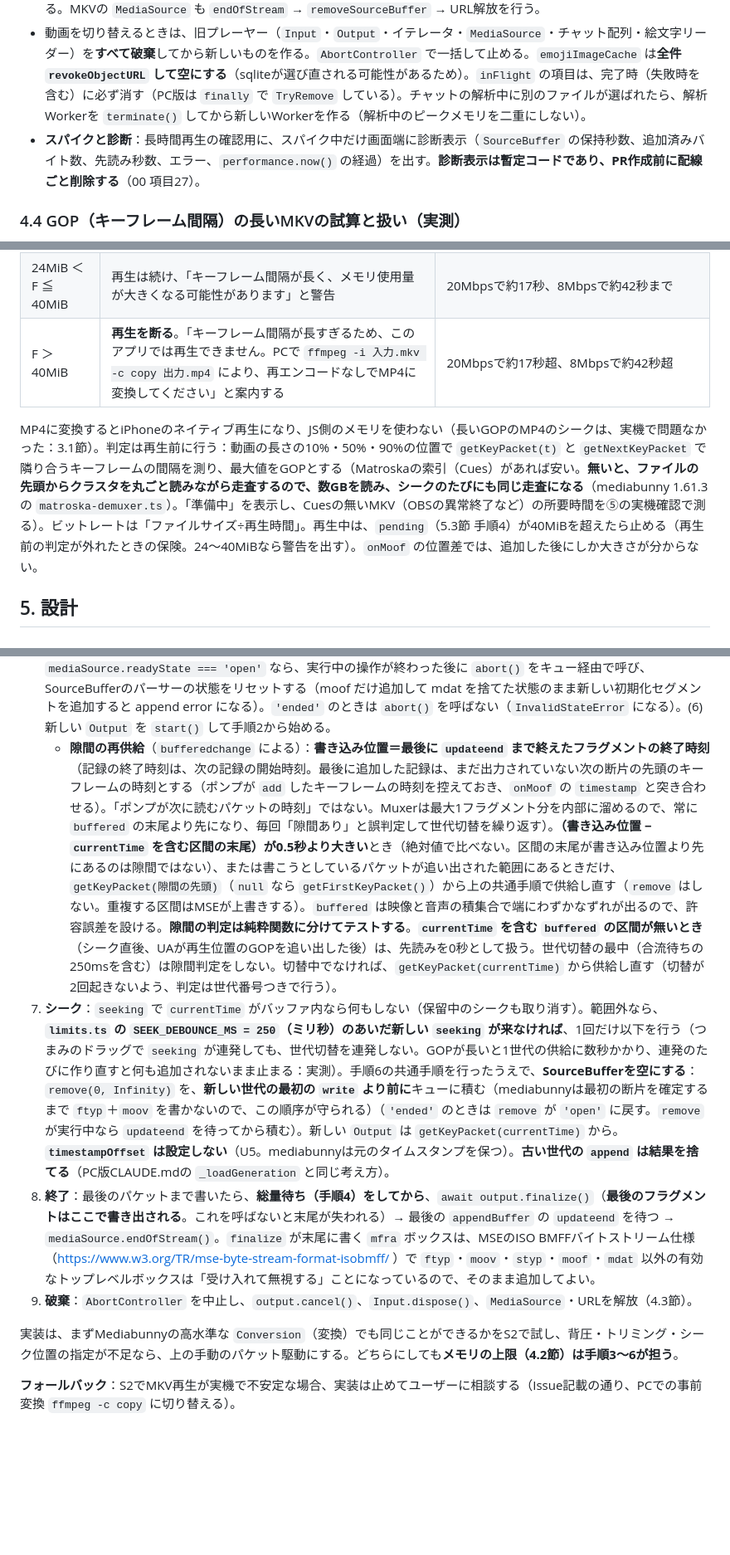
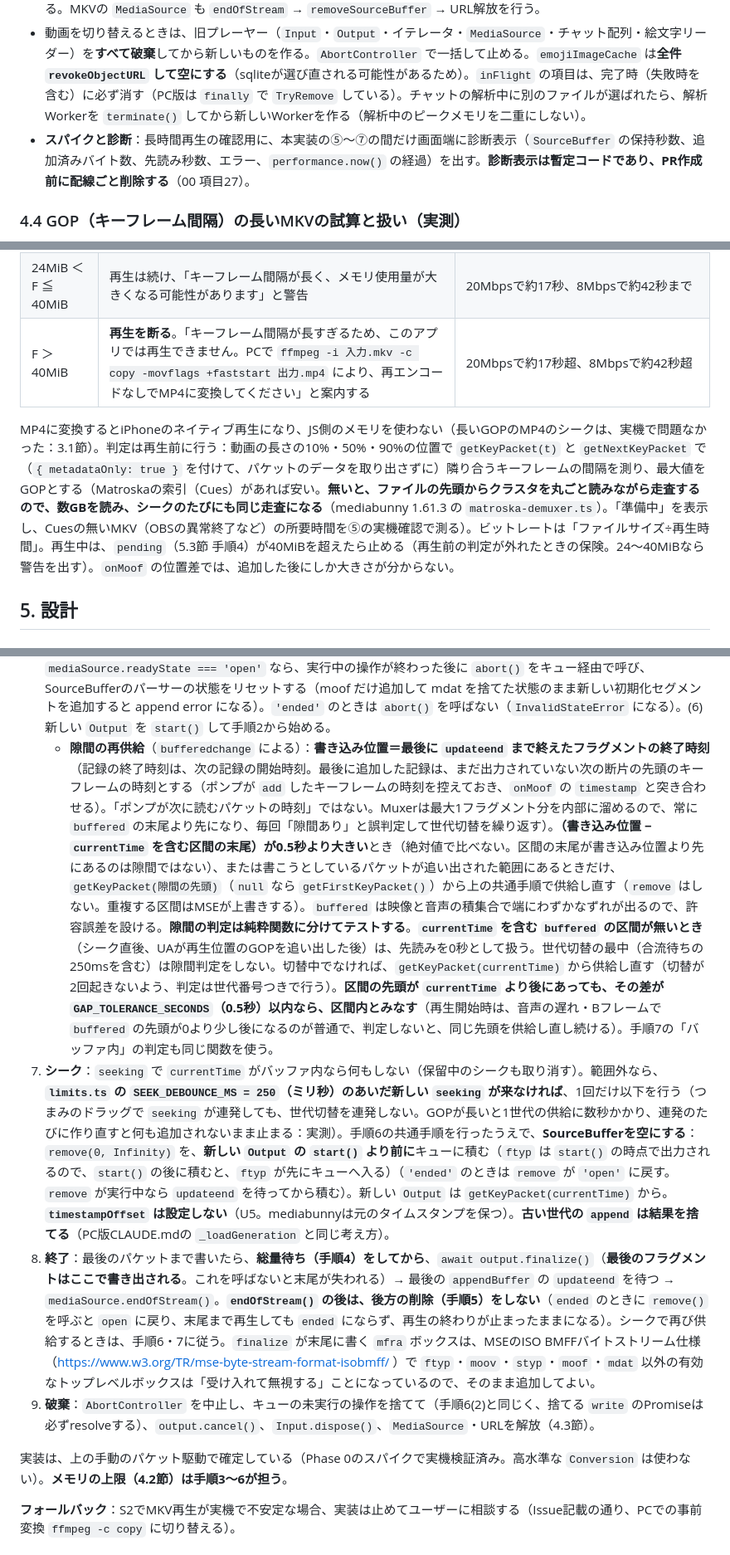
Before and after one commit to 5cd8/vlc-chat-pwa, a Markdown page: design-docs-for-ai/issue1-pwa-chat-replay-player-implementation-plan.md, 3 parts joined by grey strips. Shown at 83% size. GitHub-like rendering; blank space fills up the shorter version.

```diff
--- a/design-docs-for-ai/issue1-pwa-chat-replay-player-implementation-plan.md
+++ b/design-docs-for-ai/issue1-pwa-chat-replay-player-implementation-plan.md
@@ -105,7 +105,7 @@ Issueの機能要件1〜7をすべて実装する。非ゴールはIssue記載
 - チャットのパースは **Web Worker**。メインスレッドにはパース結果の圧縮配列（`Transferable`）だけを渡し、Worker側は終了して解放する。
 - `URL.createObjectURL` で作った動画のURLは、動画を切り替えるとき・ページを閉じるときに `revokeObjectURL` する。MKVの `MediaSource` も `endOfStream` → `removeSourceBuffer` → URL解放を行う。
 - 動画を切り替えるときは、旧プレーヤー（`Input`・`Output`・イテレータ・`MediaSource`・チャット配列・絵文字リーダー）を**すべて破棄**してから新しいものを作る。`AbortController` で一括して止める。`emojiImageCache` は**全件 `revokeObjectURL` して空にする**（sqliteが選び直される可能性があるため）。`inFlight` の項目は、完了時（失敗時を含む）に必ず消す（PC版は `finally` で `TryRemove` している）。チャットの解析中に別のファイルが選ばれたら、解析Workerを `terminate()` してから新しいWorkerを作る（解析中のピークメモリを二重にしない）。
-- **スパイクと診断**：長時間再生の確認用に、スパイク中だけ画面端に診断表示（`SourceBuffer` の保持秒数、追加済みバイト数、先読み秒数、エラー、`performance.now()` の経過）を出す。**診断表示は暫定コードであり、PR作成前に配線ごと削除する**（00 項目27）。
+- **スパイクと診断**：長時間再生の確認用に、本実装の⑤〜⑦の間だけ画面端に診断表示（`SourceBuffer` の保持秒数、追加済みバイト数、先読み秒数、エラー、`performance.now()` の経過）を出す。**診断表示は暫定コードであり、PR作成前に配線ごと削除する**（00 項目27）。
 
 ### 4.4 GOP（キーフレーム間隔）の長いMKVの試算と扱い（実測）
 
@@ -136,9 +136,9 @@ SourceBuffer内の量は、設計上の上限から計算した値で、実測
 |---|---|---|
 | F ≦ 24MiB | 通常 | 20Mbpsで約10秒、8Mbpsで約25秒まで（実測：F＝24MiB の20Mbps・GOP 10秒は、ローテーション・後方削除を含めて最後まで再生できた） |
 | 24MiB ＜ F ≦ 40MiB | 再生は続け、「キーフレーム間隔が長く、メモリ使用量が大きくなる可能性があります」と警告 | 20Mbpsで約17秒、8Mbpsで約42秒まで |
-| F ＞ 40MiB | **再生を断る**。「キーフレーム間隔が長すぎるため、このアプリでは再生できません。PCで `ffmpeg -i 入力.mkv -c copy 出力.mp4` により、再エンコードなしでMP4に変換してください」と案内する | 20Mbpsで約17秒超、8Mbpsで約42秒超 |
+| F ＞ 40MiB | **再生を断る**。「キーフレーム間隔が長すぎるため、このアプリでは再生できません。PCで `ffmpeg -i 入力.mkv -c copy -movflags +faststart 出力.mp4` により、再エンコードなしでMP4に変換してください」と案内する | 20Mbpsで約17秒超、8Mbpsで約42秒超 |
 
-MP4に変換するとiPhoneのネイティブ再生になり、JS側のメモリを使わない（長いGOPのMP4のシークは、実機で問題なかった：3.1節）。判定は再生前に行う：動画の長さの10%・50%・90%の位置で `getKeyPacket(t)` と `getNextKeyPacket` で隣り合うキーフレームの間隔を測り、最大値をGOPとする（Matroskaの索引（Cues）があれば安い。**無いと、ファイルの先頭からクラスタを丸ごと読みながら走査するので、数GBを読み、シークのたびにも同じ走査になる**（mediabunny 1.61.3 の `matroska-demuxer.ts`）。「準備中」を表示し、Cuesの無いMKV（OBSの異常終了など）の所要時間を⑤の実機確認で測る）。ビットレートは「ファイルサイズ÷再生時間」。再生中は、`pending`（5.3節 手順4）が40MiBを超えたら止める（再生前の判定が外れたときの保険。24〜40MiBなら警告を出す）。`onMoof` の位置差では、追加した後にしか大きさが分からない。
+MP4に変換するとiPhoneのネイティブ再生になり、JS側のメモリを使わない（長いGOPのMP4のシークは、実機で問題なかった：3.1節）。判定は再生前に行う：動画の長さの10%・50%・90%の位置で `getKeyPacket(t)` と `getNextKeyPacket` で（`{ metadataOnly: true }` を付けて、パケットのデータを取り出さずに）隣り合うキーフレームの間隔を測り、最大値をGOPとする（Matroskaの索引（Cues）があれば安い。**無いと、ファイルの先頭からクラスタを丸ごと読みながら走査するので、数GBを読み、シークのたびにも同じ走査になる**（mediabunny 1.61.3 の `matroska-demuxer.ts`）。「準備中」を表示し、Cuesの無いMKV（OBSの異常終了など）の所要時間を⑤の実機確認で測る）。ビットレートは「ファイルサイズ÷再生時間」。再生中は、`pending`（5.3節 手順4）が40MiBを超えたら止める（再生前の判定が外れたときの保険。24〜40MiBなら警告を出す）。`onMoof` の位置差では、追加した後にしか大きさが分からない。
 
 ## 5. 設計
 
@@ -235,11 +235,11 @@ MP4/MOV/WebMは `video.playsInline = true; video.preservesPitch = true`（要件
 5. **後方の削除（追い出し）**：`timeupdate` で、**削除の終点を「手順4で記録したフラグメントの開始時刻（`onMoof` の `timestamp`。キーフレームの時刻以前になり得る）のうち、`currentTime − 15秒` 以下で最大のもの」**にする（MSEのcoded frame removalは、終点以降の最初のキーフレームまで削除範囲を延ばす。キーフレームでない位置を終点にすると、`currentTime` を含むGOPや以降の全データまで消えて再生が止まる）。そのようなフラグメントが無い、または終点が `buffered.start(0)` 以下なら、削除しない。`sourceBuffer.remove(buffered.start(0), 終点)` をキューに積む。この終点の計算も純粋関数に含め、単体テストする。**常駐バイト数が総量予算の半分を超えているときは、後方の保持を1秒（再生中のGOPの手前まで）に詰める**（実機で、15秒のままだと、GOPが長いときに前のGOPが残って総量を圧迫する）。
 6. **世代の切替（手順7のシークと、隙間の再供給で共通）**：(1) 世代番号を進め、旧ポンプを停止する（`AbortController`）。(2) `SourceBufferQueue` に残っている旧世代の**未実行の操作は捨てるが、捨てる `write` 操作のPromiseは必ず resolve する**（resolve しないと、その `write` を待つ旧 `Output` の `add()` が `writer.ready` を待ったまま `Output` の排他を握り続け、`output.cancel()` が永久に終わらず、旧 `Output` とMatroskaのクラスタが解放されない。mediabunny 1.61.3 の `output.ts`・`target.ts` で確認）。(3) `output.cancel()` は **await せず**に次の世代を始める（完了は後で拾い、失敗はログに出す）。(4) 実行中の `appendBuffer` があれば完了を待つ。(5) `mediaSource.readyState === 'open'` なら、実行中の操作が終わった後に `abort()` をキュー経由で呼び、SourceBufferのパーサーの状態をリセットする（moof だけ追加して mdat を捨てた状態のまま新しい初期化セグメントを追加すると append error になる）。`'ended'` のときは `abort()` を呼ばない（`InvalidStateError` になる）。(6) 新しい `Output` を `start()` して手順2から始める。
-   - **隙間の再供給**（`bufferedchange` による）：**書き込み位置＝最後に `updateend` まで終えたフラグメントの終了時刻**（記録の終了時刻は、次の記録の開始時刻。最後に追加した記録は、まだ出力されていない次の断片の先頭のキーフレームの時刻とする（ポンプが `add` したキーフレームの時刻を控えておき、`onMoof` の `timestamp` と突き合わせる）。「ポンプが次に読むパケットの時刻」ではない。Muxerは最大1フラグメント分を内部に溜めるので、常に `buffered` の末尾より先になり、毎回「隙間あり」と誤判定して世代切替を繰り返す）。**（書き込み位置 − `currentTime` を含む区間の末尾）が0.5秒より大きい**とき（絶対値で比べない。区間の末尾が書き込み位置より先にあるのは隙間ではない）、または書こうとしているパケットが追い出された範囲にあるときだけ、`getKeyPacket(隙間の先頭)`（`null` なら `getFirstKeyPacket()`）から上の共通手順で供給し直す（`remove` はしない。重複する区間はMSEが上書きする）。`buffered` は映像と音声の積集合で端にわずかなずれが出るので、許容誤差を設ける。**隙間の判定は純粋関数に分けてテストする**。**`currentTime` を含む `buffered` の区間が無いとき**（シーク直後、UAが再生位置のGOPを追い出した後）は、先読みを0秒として扱う。世代切替の最中（合流待ちの250msを含む）は隙間判定をしない。切替中でなければ、`getKeyPacket(currentTime)` から供給し直す（切替が2回起きないよう、判定は世代番号つきで行う）。
-7. **シーク**：`seeking` で `currentTime` がバッファ内なら何もしない（保留中のシークも取り消す）。範囲外なら、**`limits.ts` の `SEEK_DEBOUNCE_MS = 250`（ミリ秒）のあいだ新しい `seeking` が来なければ**、1回だけ以下を行う（つまみのドラッグで `seeking` が連発しても、世代切替を連発しない。GOPが長いと1世代の供給に数秒かかり、連発のたびに作り直すと何も追加されないまま止まる：実測）。手順6の共通手順を行ったうえで、**SourceBufferを空にする**：`remove(0, Infinity)` を、**新しい世代の最初の `write` より前に**キューに積む（mediabunnyは最初の断片を確定するまで `ftyp`＋`moov` を書かないので、この順序が守られる）（`'ended'` のときは `remove` が `'open'` に戻す。`remove` が実行中なら `updateend` を待ってから積む）。新しい `Output` は `getKeyPacket(currentTime)` から。**`timestampOffset` は設定しない**（U5。mediabunnyは元のタイムスタンプを保つ）。**古い世代の `append` は結果を捨てる**（PC版CLAUDE.mdの `_loadGeneration` と同じ考え方）。
-8. **終了**：最後のパケットまで書いたら、**総量待ち（手順4）をしてから**、`await output.finalize()`（**最後のフラグメントはここで書き出される**。これを呼ばないと末尾が失われる）→ 最後の `appendBuffer` の `updateend` を待つ → `mediaSource.endOfStream()`。`finalize` が末尾に書く `mfra` ボックスは、MSEのISO BMFFバイトストリーム仕様（https://www.w3.org/TR/mse-byte-stream-format-isobmff/ ）で `ftyp`・`moov`・`styp`・`moof`・`mdat` 以外の有効なトップレベルボックスは「受け入れて無視する」ことになっているので、そのまま追加してよい。
-9. **破棄**：`AbortController` を中止し、`output.cancel()`、`Input.dispose()`、`MediaSource`・URLを解放（4.3節）。
+   - **隙間の再供給**（`bufferedchange` による）：**書き込み位置＝最後に `updateend` まで終えたフラグメントの終了時刻**（記録の終了時刻は、次の記録の開始時刻。最後に追加した記録は、まだ出力されていない次の断片の先頭のキーフレームの時刻とする（ポンプが `add` したキーフレームの時刻を控えておき、`onMoof` の `timestamp` と突き合わせる）。「ポンプが次に読むパケットの時刻」ではない。Muxerは最大1フラグメント分を内部に溜めるので、常に `buffered` の末尾より先になり、毎回「隙間あり」と誤判定して世代切替を繰り返す）。**（書き込み位置 − `currentTime` を含む区間の末尾）が0.5秒より大きい**とき（絶対値で比べない。区間の末尾が書き込み位置より先にあるのは隙間ではない）、または書こうとしているパケットが追い出された範囲にあるときだけ、`getKeyPacket(隙間の先頭)`（`null` なら `getFirstKeyPacket()`）から上の共通手順で供給し直す（`remove` はしない。重複する区間はMSEが上書きする）。`buffered` は映像と音声の積集合で端にわずかなずれが出るので、許容誤差を設ける。**隙間の判定は純粋関数に分けてテストする**。**`currentTime` を含む `buffered` の区間が無いとき**（シーク直後、UAが再生位置のGOPを追い出した後）は、先読みを0秒として扱う。世代切替の最中（合流待ちの250msを含む）は隙間判定をしない。切替中でなければ、`getKeyPacket(currentTime)` から供給し直す（切替が2回起きないよう、判定は世代番号つきで行う）。**区間の先頭が `currentTime` より後にあっても、その差が `GAP_TOLERANCE_SECONDS`（0.5秒）以内なら、区間内とみなす**（再生開始時は、音声の遅れ・Bフレームで `buffered` の先頭が0より少し後になるのが普通で、判定しないと、同じ先頭を供給し直し続ける）。手順7の「バッファ内」の判定も同じ関数を使う。
+7. **シーク**：`seeking` で `currentTime` がバッファ内なら何もしない（保留中のシークも取り消す）。範囲外なら、**`limits.ts` の `SEEK_DEBOUNCE_MS = 250`（ミリ秒）のあいだ新しい `seeking` が来なければ**、1回だけ以下を行う（つまみのドラッグで `seeking` が連発しても、世代切替を連発しない。GOPが長いと1世代の供給に数秒かかり、連発のたびに作り直すと何も追加されないまま止まる：実測）。手順6の共通手順を行ったうえで、**SourceBufferを空にする**：`remove(0, Infinity)` を、**新しい `Output` の `start()` より前に**キューに積む（`ftyp` は `start()` の時点で出力されるので、`start()` の後に積むと、`ftyp` が先にキューへ入る）（`'ended'` のときは `remove` が `'open'` に戻す。`remove` が実行中なら `updateend` を待ってから積む）。新しい `Output` は `getKeyPacket(currentTime)` から。**`timestampOffset` は設定しない**（U5。mediabunnyは元のタイムスタンプを保つ）。**古い世代の `append` は結果を捨てる**（PC版CLAUDE.mdの `_loadGeneration` と同じ考え方）。
+8. **終了**：最後のパケットまで書いたら、**総量待ち（手順4）をしてから**、`await output.finalize()`（**最後のフラグメントはここで書き出される**。これを呼ばないと末尾が失われる）→ 最後の `appendBuffer` の `updateend` を待つ → `mediaSource.endOfStream()`。**`endOfStream()` の後は、後方の削除（手順5）をしない**（`ended` のときに `remove()` を呼ぶと `open` に戻り、末尾まで再生しても `ended` にならず、再生の終わりが止まったままになる）。シークで再び供給するときは、手順6・7に従う。`finalize` が末尾に書く `mfra` ボックスは、MSEのISO BMFFバイトストリーム仕様（https://www.w3.org/TR/mse-byte-stream-format-isobmff/ ）で `ftyp`・`moov`・`styp`・`moof`・`mdat` 以外の有効なトップレベルボックスは「受け入れて無視する」ことになっているので、そのまま追加してよい。
+9. **破棄**：`AbortController` を中止し、キューの未実行の操作を捨てて（手順6(2)と同じく、捨てる `write` のPromiseは必ずresolveする）、`output.cancel()`、`Input.dispose()`、`MediaSource`・URLを解放（4.3節）。
 
-実装は、まずMediabunnyの高水準な `Conversion`（変換）でも同じことができるかをS2で試し、背圧・トリミング・シーク位置の指定が不足なら、上の手動のパケット駆動にする。どちらにしても**メモリの上限（4.2節）は手順3〜6が担う**。
+実装は、上の手動のパケット駆動で確定している（Phase 0のスパイクで実機検証済み。高水準な `Conversion` は使わない）。**メモリの上限（4.2節）は手順3〜6が担う**。
 
 **フォールバック**：S2でMKV再生が実機で不安定な場合、実装は止めてユーザーに相談する（Issue記載の通り、PCでの事前変換 `ffmpeg -c copy` に切り替える）。
 
```
Also changed, not shown: other parts of design-docs-for-ai/issue1-pwa-chat-replay-player-implementation-plan.md (+13 -13 lines).
